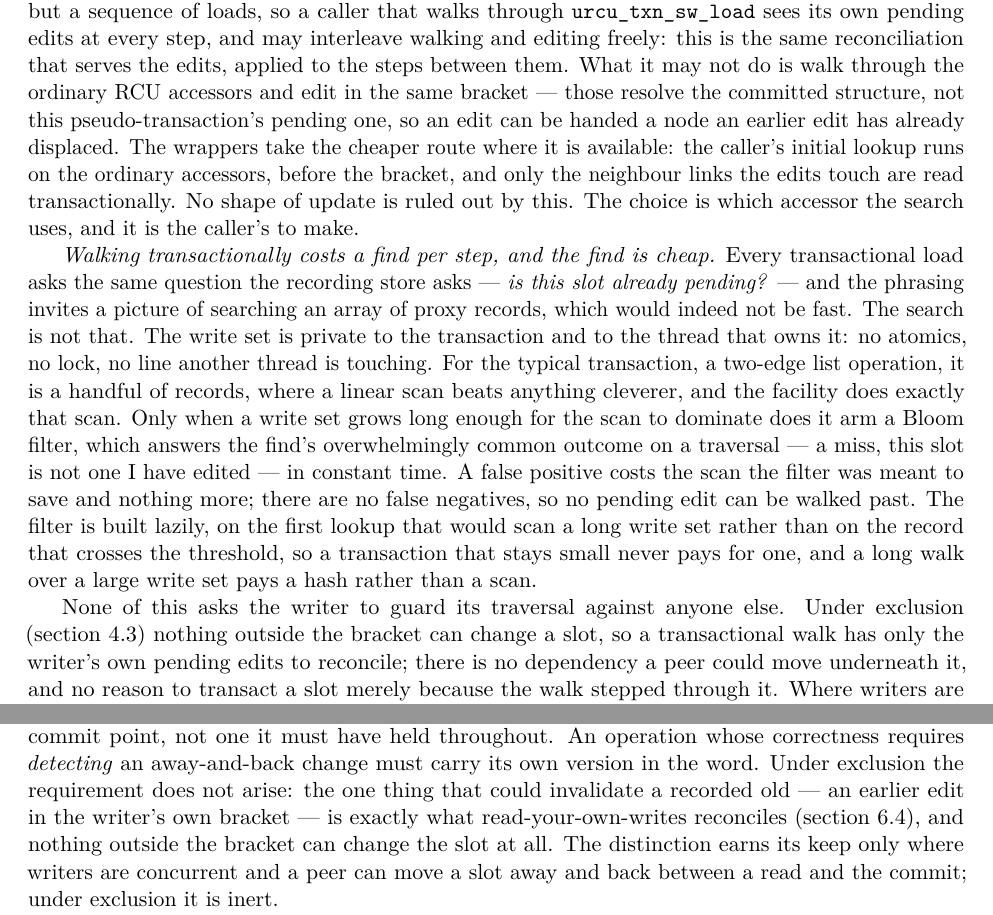
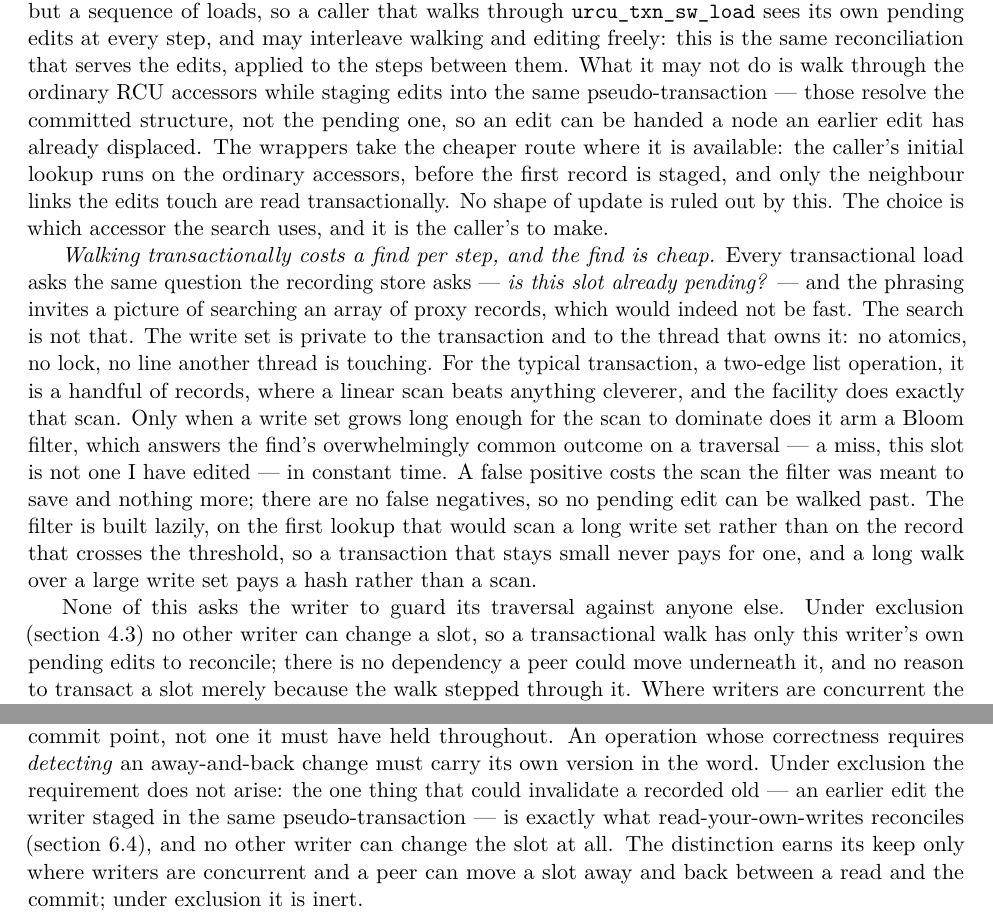
Before and after one commit to compudj/articles, a LaTeX paper (p1-sw-flip-latch/main.tex): two parts of pages 21 and 24 of 35, joined at a grey line, cut so that both start at the same text. Compiled offline with pdfLaTeX.

Commit message:
p1: drop the undefined "bracket" for the vocabulary section 3.1 already has
The word carried a technical meaning the paper never defined -- the interval in
which a pseudo-transaction's record set is open -- in four reader-facing places,
and the same word appears elsewhere in two unrelated senses: ordinary English in
section 1 and section 4.4, and a bounds check in section 8.3. A reader was left
to supply the meaning and to tell the senses apart.

Section 3.1 already names what "bracket" was gesturing at: records are staged,
then the set is frozen, closed to further records, before the commit step. Use
that instead of coining a term.

- 6.4: "edit in the same bracket" -> "while staging edits into the same
  pseudo-transaction"; "before the bracket" -> "before the first record is
  staged".

- 6.4 and 7.4: "nothing outside the bracket can change a slot" -> "no other
  writer can change a slot", which is what exclusion actually gives and does not
  depend on a span the reader has to infer.

- 7.4: "an earlier edit in the writer's own bracket" -> "an earlier edit the
  writer staged in the same pseudo-transaction".

The remaining uses are the two ordinary-English ones, the bounds check, and
three drafting notes, none of which need the technical sense.

Signed-off-by: Mathieu Desnoyers <mathieu.desnoyers@efficios.com>

```diff
--- a/p1-sw-flip-latch/main.tex
+++ b/p1-sw-flip-latch/main.tex
@@ -1492,12 +1492,12 @@ A traversal is nothing but a sequence of loads, so a caller that walks through
 \code{urcu\_txn\_sw\_load} sees its own pending edits at every step, and may
 interleave walking and editing freely: this is the same reconciliation that
 serves the edits, applied to the steps between them. What it may not do is walk
-through the ordinary \rcu accessors and edit in the same bracket --- those
-resolve the committed structure, not this \pseudotxn's pending one, so an edit
-can be handed a node an earlier edit has already displaced. The wrappers take
-the cheaper route where it is available: the caller's initial lookup runs on the
-ordinary accessors, before the bracket, and only the neighbour links the edits
-touch are read transactionally. No shape of update is ruled out by this. The
+through the ordinary \rcu accessors while staging edits into the same
+\pseudotxn{} --- those resolve the committed structure, not the pending one, so an
+edit can be handed a node an earlier edit has already displaced. The wrappers
+take the cheaper route where it is available: the caller's initial lookup runs
+on the ordinary accessors, before the first record is staged, and only the
+neighbour links the edits touch are read transactionally. No shape of update is ruled out by this. The
 choice is which accessor the search uses, and it is the caller's to make.
 
 \emph{Walking transactionally costs a find per step, and the find is cheap.}
@@ -1519,8 +1519,8 @@ threshold, so a transaction that stays small never pays for one, and a long
 walk over a large write set pays a hash rather than a scan.
 
 None of this asks the writer to guard its traversal against anyone else. Under
-exclusion (\cref{sec:exclusion}) nothing outside the bracket can change a slot,
-so a transactional walk has only the writer's own pending edits to reconcile;
+exclusion (\cref{sec:exclusion}) no other writer can change a slot, so a
+transactional walk has only this writer's own pending edits to reconcile;
 there is no dependency a peer could move underneath it, and no reason to
 transact a slot merely because the walk stepped through it. Where writers are
 concurrent the question is real, and the answer is the opt-in per-slot read
@@ -1764,9 +1764,9 @@ not a shortfall.
 must hold \emph{at} the commit point, not one it must have held throughout. An
 operation whose correctness requires \emph{detecting} an away-and-back change
 must carry its own version in the word. Under exclusion the requirement does not
-arise: the one thing that could invalidate a recorded old --- an earlier edit in
-the writer's own bracket --- is exactly what read-your-own-writes reconciles
-(\cref{sec:swcomposition}), and nothing outside the bracket can change the slot
+arise: the one thing that could invalidate a recorded old --- an earlier edit
+the writer staged in the same \pseudotxn{} --- is exactly what read-your-own-writes
+reconciles (\cref{sec:swcomposition}), and no other writer can change the slot
 at all. The distinction earns its keep only where writers are concurrent and a
 peer can move a slot away and back between a read and the commit; under
 exclusion it is inert.
```
